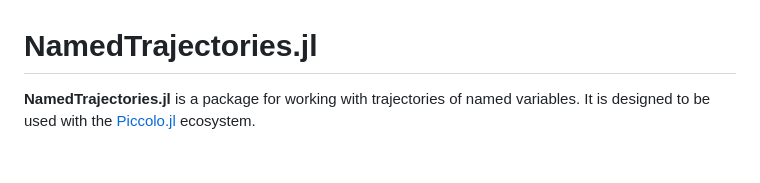
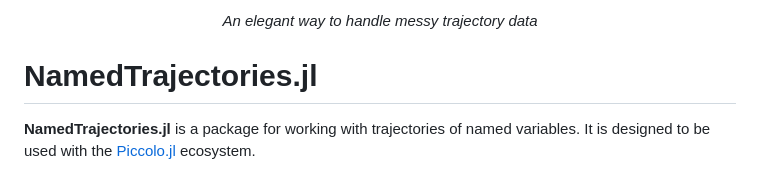
Before and after one commit to kestrelquantum/NamedTrajectories.jl, a Markdown page: README.md, the part around one of its changes. Drawn GitHub-style.

````diff
--- a/README.md
+++ b/README.md
@@ -43,5 +47,9 @@
 </div>
 
+<div align="center">
+  <i>An elegant way to handle messy trajectory data</i>
+  <br>
+</div>
 <!--```-->
 
 # NamedTrajectories.jl
````
Also changed, not shown: other parts of README.md (+42 -38 lines).
